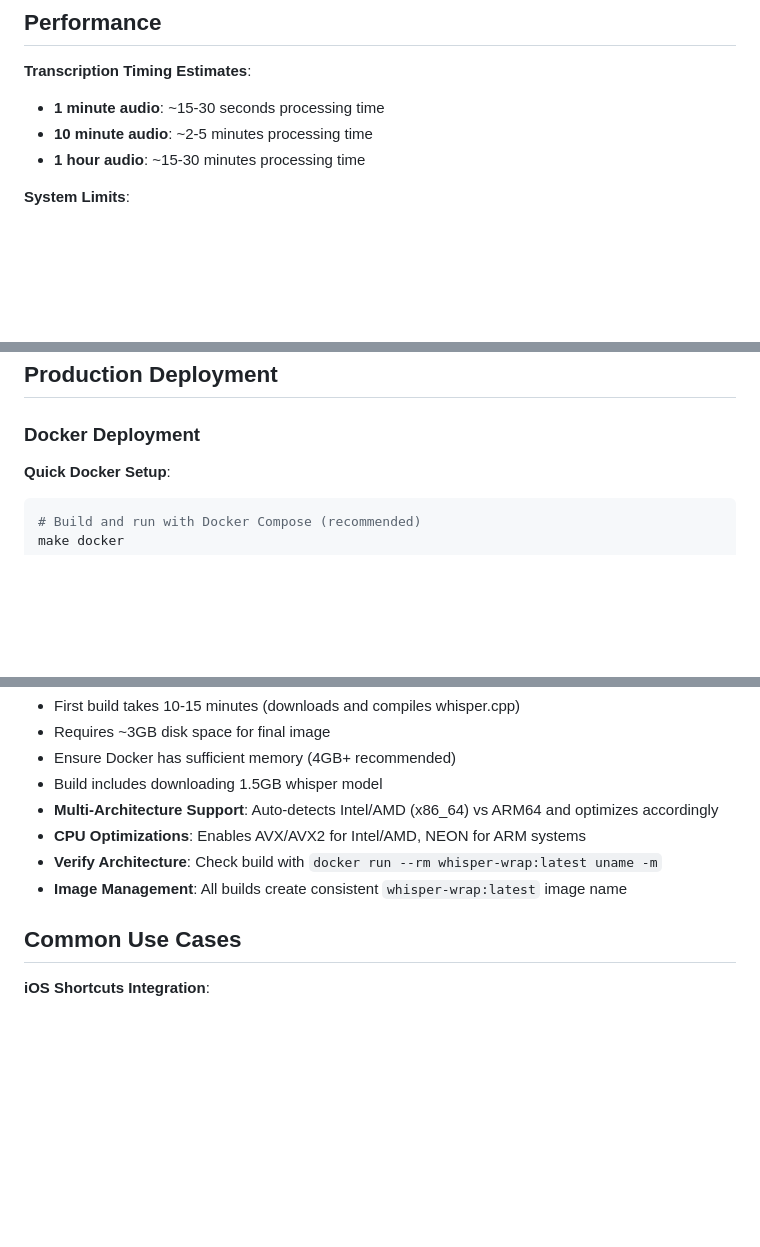
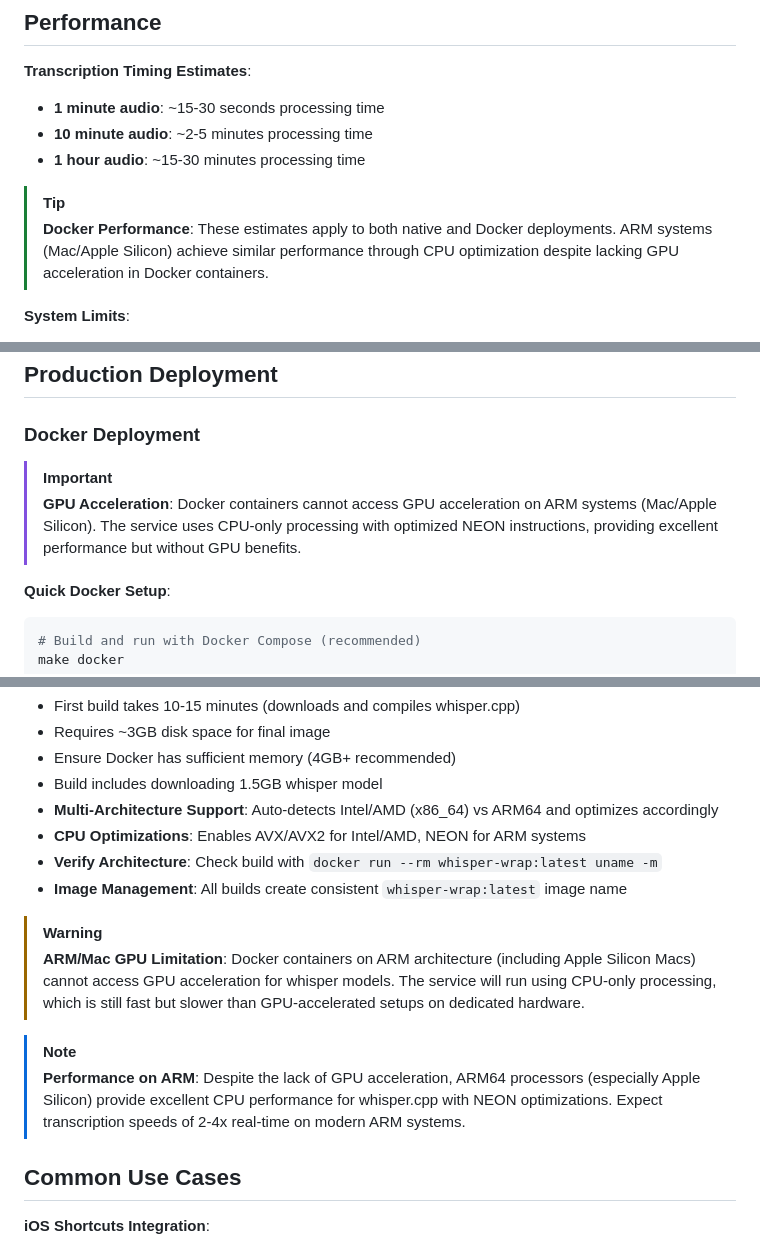
Before and after one commit to shdennlin/whisper-wrap, a Markdown page: README.md, 3 parts joined by grey strips. Rendered like a GitHub page; blank space fills up the shorter version.

Commit message:
docs: Add ARM/Mac GPU limitation warnings with GitHub alerts
Add comprehensive warnings about Docker GPU limitations on ARM systems:

📚 Documentation Enhancements:
- Add GitHub alert syntax for WARNING, IMPORTANT, NOTE, and TIP
- Warn users about ARM Docker GPU acceleration limitations
- Clarify CPU-only performance expectations on Mac/Apple Silicon
- Set realistic performance expectations for ARM systems

🎯 User Experience:
- Prevent confusion about GPU acceleration in Docker on ARM
- Provide clear guidance on expected performance characteristics
- Use GitHub's native alert styling for better visibility
- Position warnings at relevant deployment sections

The alerts inform users that while ARM systems lack GPU acceleration
in Docker containers, they still achieve excellent performance through
optimized CPU processing with NEON instructions.

🤖 Generated with [Claude Code](https://claude.ai/code)

Co-Authored-By: Claude <noreply@anthropic.com>

````diff
--- a/README.md
+++ b/README.md
@@ -344,6 +344,9 @@ The API handles various error conditions:
 - **10 minute audio**: ~2-5 minutes processing time
 - **1 hour audio**: ~15-30 minutes processing time
 
+> [!TIP]
+> **Docker Performance**: These estimates apply to both native and Docker deployments. ARM systems (Mac/Apple Silicon) achieve similar performance through CPU optimization despite lacking GPU acceleration in Docker containers.
+
 **System Limits**:
 - **File Size**: 100MB default (configurable via MAX_FILE_SIZE_MB)
 - **Timeout**: 30 seconds default (configurable via UPLOAD_TIMEOUT_SECONDS)
@@ -358,6 +361,9 @@ The API handles various error conditions:
 ## Production Deployment
 
 ### Docker Deployment
+
+> [!IMPORTANT]
+> **GPU Acceleration**: Docker containers cannot access GPU acceleration on ARM systems (Mac/Apple Silicon). The service uses CPU-only processing with optimized NEON instructions, providing excellent performance but without GPU benefits.
 
 **Quick Docker Setup**:
 ```bash
@@ -468,6 +474,12 @@ volumes:
 - **Verify Architecture**: Check build with `docker run --rm whisper-wrap:latest uname -m`
 - **Image Management**: All builds create consistent `whisper-wrap:latest` image name
 
+> [!WARNING]
+> **ARM/Mac GPU Limitation**: Docker containers on ARM architecture (including Apple Silicon Macs) cannot access GPU acceleration for whisper models. The service will run using CPU-only processing, which is still fast but slower than GPU-accelerated setups on dedicated hardware.
+
+> [!NOTE]
+> **Performance on ARM**: Despite the lack of GPU acceleration, ARM64 processors (especially Apple Silicon) provide excellent CPU performance for whisper.cpp with NEON optimizations. Expect transcription speeds of 2-4x real-time on modern ARM systems.
+
 ## Common Use Cases
 
 **iOS Shortcuts Integration**:
````
Also changed, not shown: CLAUDE.md (+3 -0 lines).
